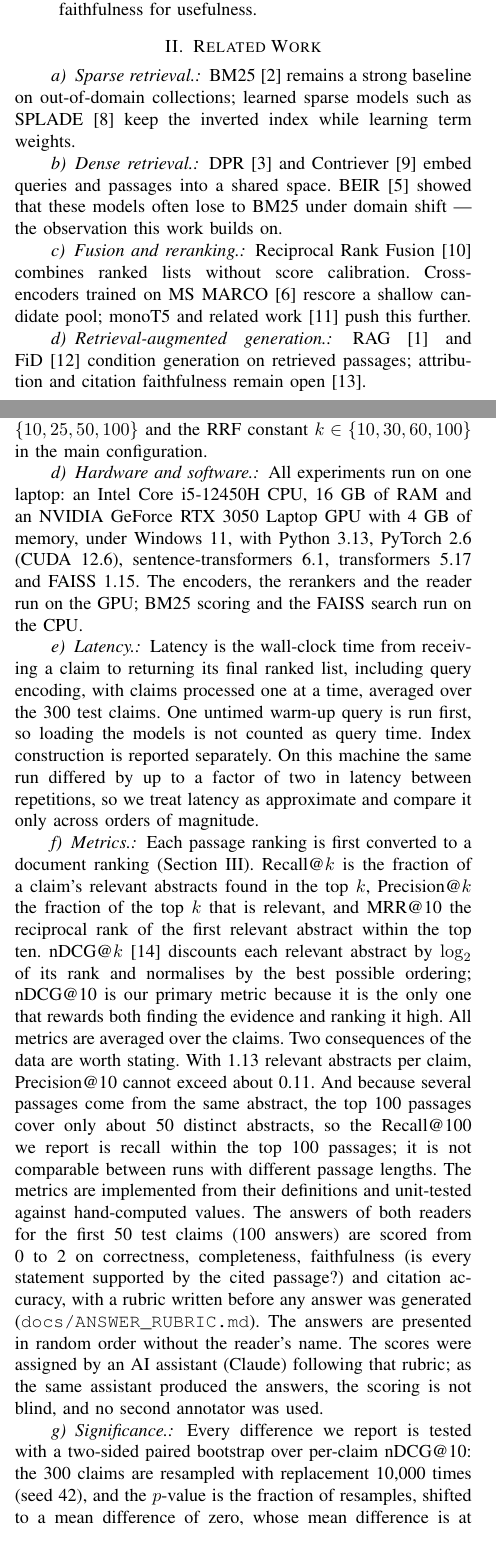
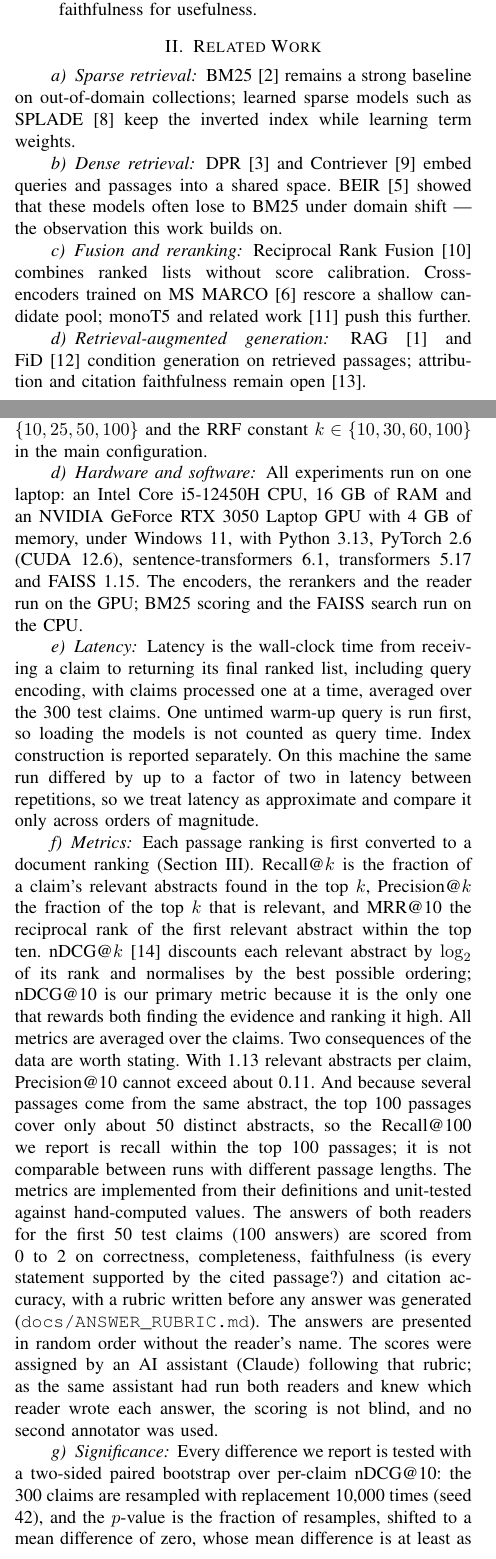
Before and after one commit to Vivansh-07/hybrid-retrieval-qa, a LaTeX paper (paper/main.tex): two parts of the columns of pages 1 and 3 of 8, joined at a grey line, cut so that both start at the same text. Compiled offline with pdfLaTeX.

Commit message:
Paper: fixes from the first compiled PDF
The GitHub build (8 pages) showed: Table II 17pt wider than its column (now
footnotesize, no outer padding, like Table III); paragraph headings printed as
'Dataset.:' because IEEEtran adds a colon (16 trailing full stops removed);
0.742 and 0.759 both called 'the best result in this study' (0.742 is now the
best single retriever); and the setup said the AI assistant 'produced the
answers' (it ran the two readers). Header notes the real page count.

Co-Authored-By: Claude Opus 5.5 <noreply@anthropic.com>

```diff
--- a/paper/main.tex
+++ b/paper/main.tex
@@ -126,21 +126,21 @@ encoder fine-tuned on SciFact's training claims.
 \label{sec:related}
 
 % Four short paragraphs, one per thread. Two to four citations each; do not pad.
-\paragraph{Sparse retrieval.} BM25~\cite{robertson2009bm25} remains a strong
+\paragraph{Sparse retrieval} BM25~\cite{robertson2009bm25} remains a strong
 baseline on out-of-domain collections; learned sparse models such as
 SPLADE~\cite{formal2021splade} keep the inverted index while learning term weights.
 
-\paragraph{Dense retrieval.} DPR~\cite{karpukhin2020dpr} and
+\paragraph{Dense retrieval} DPR~\cite{karpukhin2020dpr} and
 Contriever~\cite{izacard2022contriever} embed queries and passages into a shared
 space. BEIR~\cite{thakur2021beir} showed that these models often lose to BM25 under
 domain shift --- the observation this work builds on.
 
-\paragraph{Fusion and reranking.} Reciprocal Rank Fusion~\cite{cormack2009rrf}
+\paragraph{Fusion and reranking} Reciprocal Rank Fusion~\cite{cormack2009rrf}
 combines ranked lists without score calibration. Cross-encoders trained on
 MS MARCO~\cite{nogueira2019passage} rescore a shallow candidate pool; monoT5 and
 related work~\cite{nogueira2020document} push this further.
 
-\paragraph{Retrieval-augmented generation.} RAG~\cite{lewis2020rag} and
+\paragraph{Retrieval-augmented generation} RAG~\cite{lewis2020rag} and
 FiD~\cite{izacard2021fid} condition generation on retrieved passages; attribution
 and citation faithfulness remain open~\cite{gao2023enabling}.
 
@@ -325,14 +325,14 @@ and with the tuned BM25 weight. We also
 vary the reranking depth $N\in\{10,25,50,100\}$ and the RRF constant
 $k\in\{10,30,60,100\}$ in the main configuration.
 
-\paragraph{Hardware and software.} All experiments run on one laptop: an Intel
+\paragraph{Hardware and software} All experiments run on one laptop: an Intel
 Core i5-12450H CPU, 16~GB of RAM and an NVIDIA GeForce RTX~3050 Laptop GPU with
 4~GB of memory, under Windows~11, with Python~3.13, PyTorch~2.6 (CUDA~12.6),
 sentence-transformers~6.1, transformers~5.17 and FAISS~1.15. The encoders, the
 rerankers and the reader run on the GPU; BM25 scoring and the FAISS search run
 on the CPU.
 
-\paragraph{Latency.} Latency is the wall-clock time from receiving a claim to
+\paragraph{Latency} Latency is the wall-clock time from receiving a claim to
 returning its final ranked list, including query encoding, with claims processed
 one at a time, averaged over the 300 test claims. One untimed warm-up query is
 run first, so loading the models is not counted as query time. Index
@@ -340,7 +340,7 @@ construction is reported separately. On this machine the same run differed by up
 to a factor of two in latency between repetitions, so we treat latency as
 approximate and compare it only across orders of magnitude.
 
-\paragraph{Metrics.} Each passage ranking is first converted to a document
+\paragraph{Metrics} Each passage ranking is first converted to a document
 ranking (Section~\ref{sec:method}). Recall@$k$ is the fraction of a claim's
 relevant abstracts found in the top $k$, Precision@$k$ the fraction of the top
 $k$ that is relevant, and MRR@10 the reciprocal rank of the first relevant
@@ -360,10 +360,10 @@ hand-computed values. The answers of both readers for the first 50 test claims
 with a rubric written before any answer was generated
 (\texttt{docs/ANSWER\_RUBRIC.md}). The answers are presented in random order
 without the reader's name. The scores were assigned by an AI assistant (Claude)
-following that rubric; as the same assistant produced the answers, the scoring
-is not blind, and no second annotator was used.
+following that rubric; as the same assistant had run both readers and knew which
+reader wrote each answer, the scoring is not blind, and no second annotator was used.
 
-\paragraph{Significance.} Every difference we report is tested with a
+\paragraph{Significance} Every difference we report is tested with a
 two-sided paired bootstrap over per-claim nDCG@10: the 300 claims are resampled
 with replacement 10{,}000 times (seed 42), and the $p$-value is the fraction of
 resamples, shifted to a mean difference of zero, whose mean difference is at
```
Also changed, not shown: paper/main.tex (30 more changed lines).
